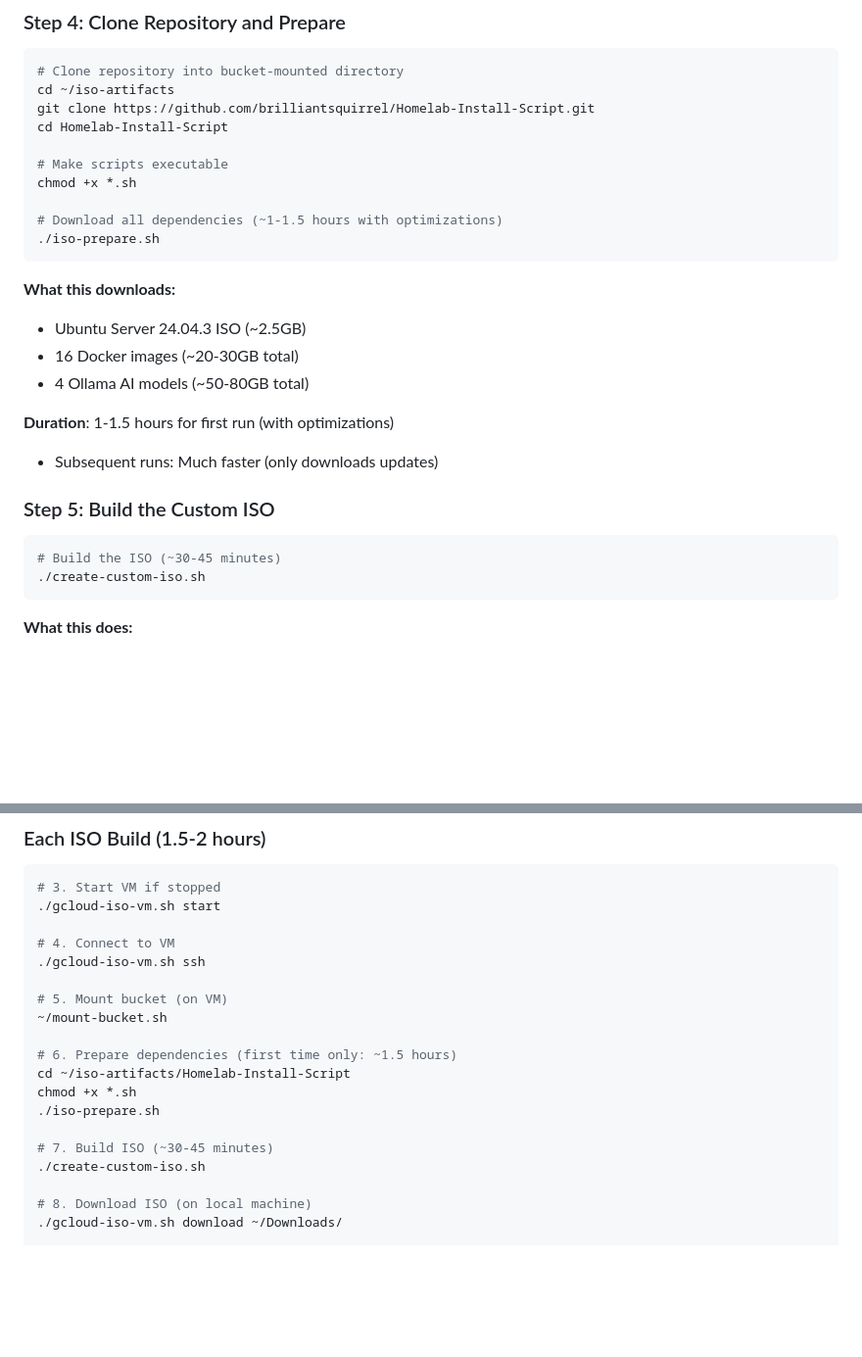
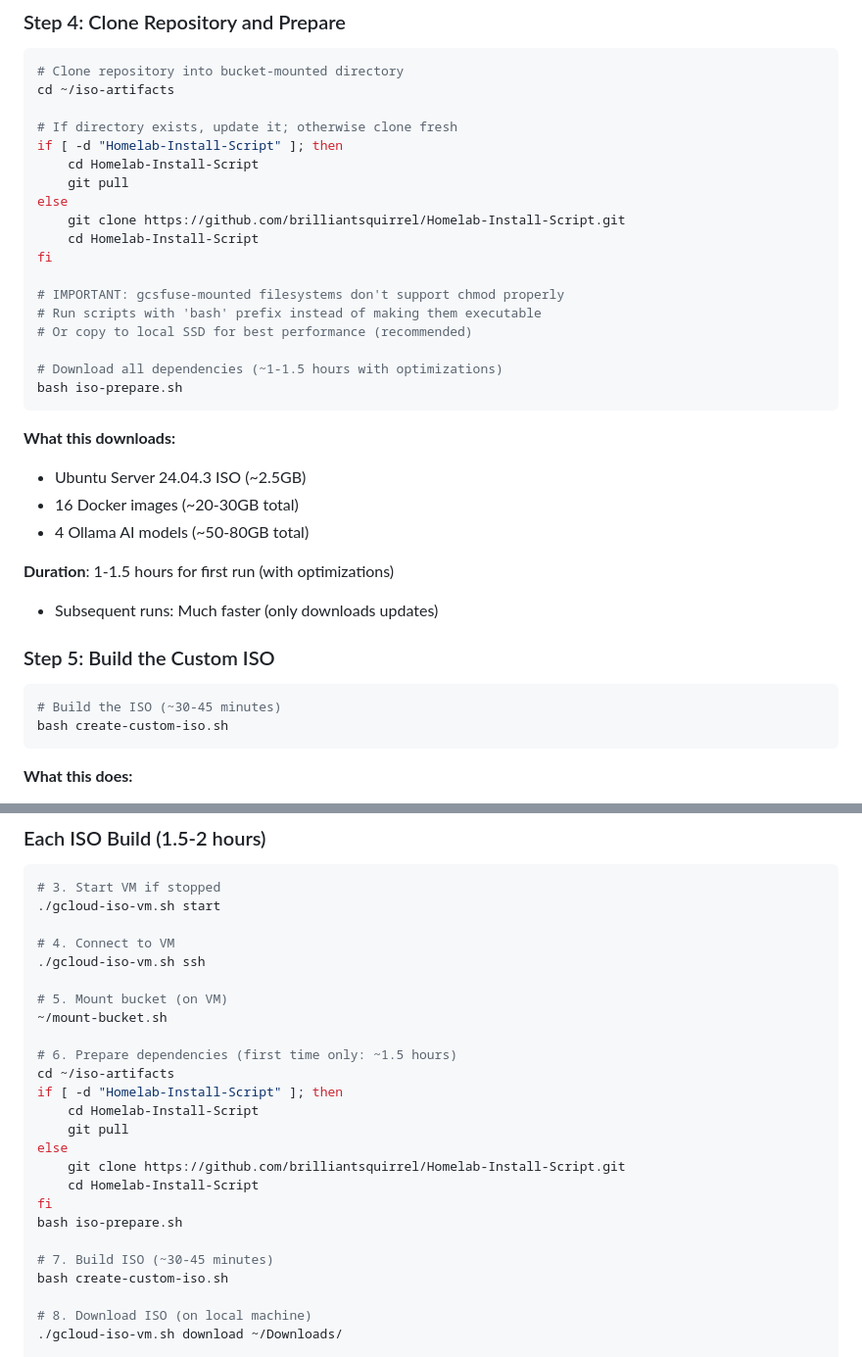
Before and after one commit to brilliantsquirrel/Homelab-Install-Script, a Markdown page: GCLOUD-ISO.md, 2 parts joined by grey strips. Shown at 98% size. Drawn GitHub-style; blank space fills up the shorter version.

Commit message:
Fix git clone and chmod issues in ISO build documentation
The documentation previously failed when:
1. Directory already existed from previous clone
2. chmod +x failed on gcsfuse-mounted filesystems

Changes:
- Add conditional logic to handle existing repo (git pull vs clone)
- Replace chmod +x with 'bash script.sh' pattern for gcsfuse compatibility
- Add explanatory comments about gcsfuse filesystem limitations
- Update both Step 4 and Workflow Summary sections

This ensures the documented commands work exactly as written, even when
run multiple times or on gcsfuse-mounted Cloud Storage buckets.

````diff
--- a/GCLOUD-ISO.md
+++ b/GCLOUD-ISO.md
@@ -229,14 +229,22 @@ ls ~/iso-artifacts
 ```bash
 # Clone repository into bucket-mounted directory
 cd ~/iso-artifacts
-git clone https://github.com/brilliantsquirrel/Homelab-Install-Script.git
-cd Homelab-Install-Script
 
-# Make scripts executable
-chmod +x *.sh
+# If directory exists, update it; otherwise clone fresh
+if [ -d "Homelab-Install-Script" ]; then
+    cd Homelab-Install-Script
+    git pull
+else
+    git clone https://github.com/brilliantsquirrel/Homelab-Install-Script.git
+    cd Homelab-Install-Script
+fi
+
+# IMPORTANT: gcsfuse-mounted filesystems don't support chmod properly
+# Run scripts with 'bash' prefix instead of making them executable
+# Or copy to local SSD for best performance (recommended)
 
 # Download all dependencies (~1-1.5 hours with optimizations)
-./iso-prepare.sh
+bash iso-prepare.sh
 ```
 
 **What this downloads:**
@@ -251,7 +259,7 @@ chmod +x *.sh
 
 ```bash
 # Build the ISO (~30-45 minutes)
-./create-custom-iso.sh
+bash create-custom-iso.sh
 ```
 
 **What this does:**
@@ -449,12 +457,18 @@ gcloud compute ssh iso-builder -- tail -f /var/log/iso-setup.log
 ~/mount-bucket.sh
 
 # 6. Prepare dependencies (first time only: ~1.5 hours)
-cd ~/iso-artifacts/Homelab-Install-Script
-chmod +x *.sh
-./iso-prepare.sh
+cd ~/iso-artifacts
+if [ -d "Homelab-Install-Script" ]; then
+    cd Homelab-Install-Script
+    git pull
+else
+    git clone https://github.com/brilliantsquirrel/Homelab-Install-Script.git
+    cd Homelab-Install-Script
+fi
+bash iso-prepare.sh
 
 # 7. Build ISO (~30-45 minutes)
-./create-custom-iso.sh
+bash create-custom-iso.sh
 
 # 8. Download ISO (on local machine)
 ./gcloud-iso-vm.sh download ~/Downloads/
````
